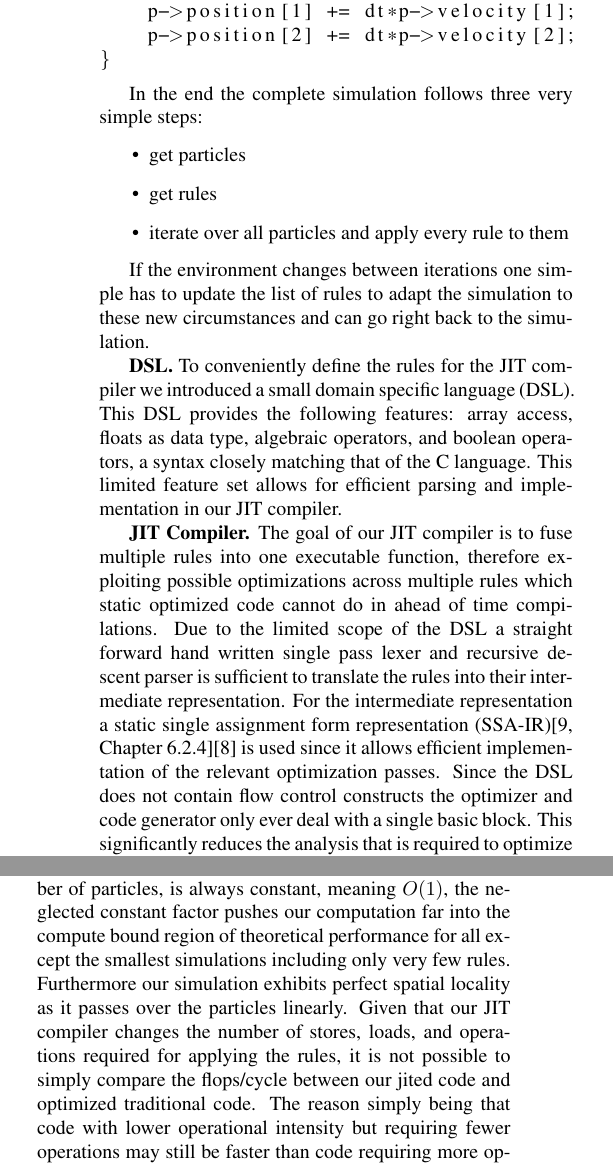
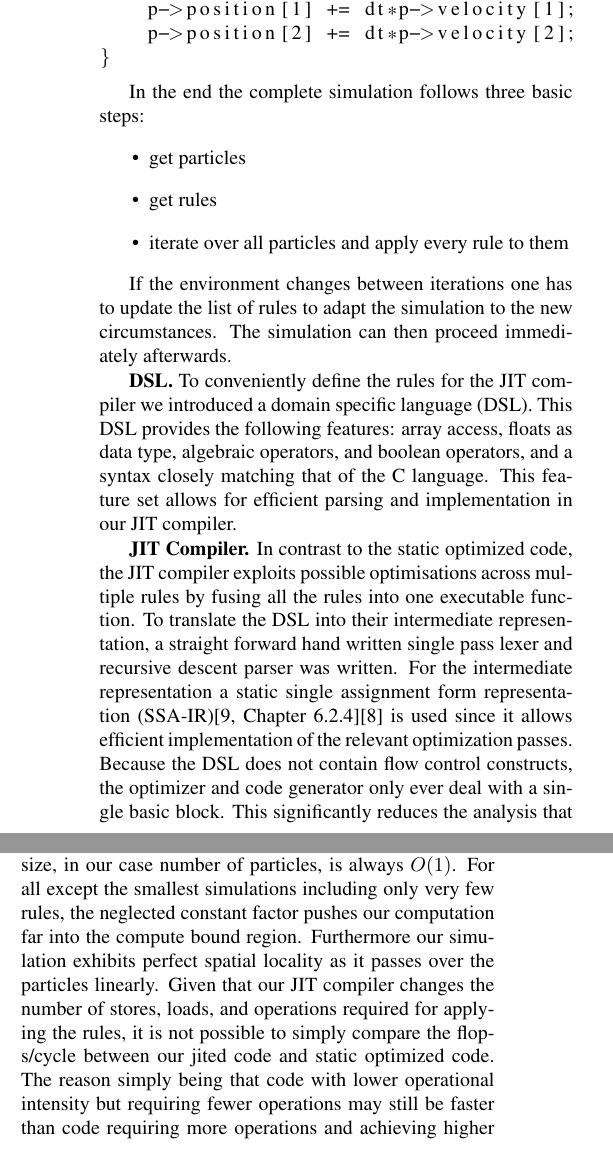
Before and after one commit to HWFNC-Particles-Project/particlesys, a LaTeX paper (documents/report.tex, which reads documents/2_Background.tex): two parts of the columns of page 2 of 7, joined at a grey line, cut so that both start at the same text. Compiled offline with pdfLaTeX.

Commit message:
review background

```diff
--- a/documents/2_Background.tex
+++ b/documents/2_Background.tex
@@ -19,2 +23,3 @@ As for the rules, they are provided as functions that take a particle and an arr
 
+\noindent\begin{minipage}{\linewidth}
 \begin{lstlisting}
@@ -25,21 +30,25 @@ newton_step_apply(particle *p, void *data0) {
     p->position[2] += dt*p->velocity[2];
 }
 \end{lstlisting}
+\end{minipage}
 
-In the end the complete simulation follows three very simple steps:
+In the end the complete simulation follows three basic steps:
 \begin{itemize}
 \item get particles
 \item get rules
 \item iterate over all particles and apply every rule to them
 \end{itemize}
 
-If the environment changes between iterations one simple has to update the list of rules to adapt the simulation to these new circumstances and can go right back to the simulation.
+If the environment changes between iterations one has to update the list of rules to adapt the simulation to the new circumstances.
+The simulation can then proceed immediately afterwards.
 
 \mypar{DSL}
-To conveniently define the rules for the JIT compiler we introduced a small domain specific language (DSL). This DSL provides the following features: array access, floats as data type, algebraic operators, and boolean operators, a syntax closely matching that of the C language. This limited feature set allows for efficient parsing and implementation in our JIT compiler.
+To conveniently define the rules for the JIT compiler we introduced a domain specific language (DSL). This DSL provides the following features: array access, floats as data type, algebraic operators, and boolean operators, and a syntax closely matching that of the C language. This feature set allows for efficient parsing and implementation in our JIT compiler.
 
 \mypar{JIT Compiler}
-The goal of our JIT compiler is to fuse multiple rules into one executable function, therefore exploiting possible optimizations across multiple rules which static optimized code cannot do in ahead of time compilations. Due to the limited scope of the DSL a straight forward hand written single pass lexer and recursive descent parser is sufficient to translate the rules into their intermediate representation. For the intermediate representation a static single assignment form representation (SSA-IR)\cite[Chapter~6.2.4]{dragon}\cite{LuaJITir} is used since it allows efficient implementation of the relevant optimization passes. Since the DSL does not contain flow control constructs the optimizer and code generator only ever deal with a single basic block. This significantly reduces the analysis that is required to optimize the code as compared to a general purpose compiler. The last step of translating the SSA-IR to machine code is performed using a x86-64 instruction encoder (PLASM). The code generator assigns registers and stack spilling locations on the fly and emits VEX encoded instructions only. The VEX encoding allows the use of non destructive instructions which are very close to their SSA-IR counterparts. To make the code actually executable it is wrapped in a function templated and written to memory which is then switched to executable state by means of a system call.
+In contrast to the static optimized code, the JIT compiler exploits possible optimisations across multiple rules by fusing all the rules into one executable function. %The goal of our JIT compiler is to fuse multiple rules into one executable function, therefore exploiting possible optimizations across multiple rules which static optimized code cannot do in ahead of time compilations.
+To translate the DSL into their intermediate representation, a straight forward hand written single pass lexer and recursive descent parser was written. %Due to the limited scope of the DSL a straight forward hand written single pass lexer and recursive descent parser is sufficient to translate the rules into their intermediate representation.
+For the intermediate representation a static single assignment form representation (SSA-IR)\cite[Chapter~6.2.4]{dragon}\cite{LuaJITir} is used since it allows efficient implementation of the relevant optimization passes. Because the DSL does not contain flow control constructs, the optimizer and code generator only ever deal with a single basic block. This significantly reduces the analysis that is required to optimize the code as compared to a general purpose compiler. The last step of translating the SSA-IR to machine code is performed using a x86-64 instruction encoder (PLASM). The code generator assigns registers and stack spilling locations on the fly and emits VEX encoded instructions only. The VEX encoding allows the use of non destructive instructions which are very close to their SSA-IR counterparts. To make the code actually executable it is wrapped in a function template and written to memory, which is then switched to executable state by means of a system call.
 
 %~ MORE HERE
 %~ -> standard parser/lexing
@@ -48,7 +57,12 @@ The goal of our JIT compiler is to fuse multiple rules into one executable funct
 %~ -> setting exec bit
 
 \mypar{Cost Analysis}
-While it is possible to determine the exact op-count for any given rule there is no global cost measure in the number of particles as the final op-count depends on the number and nature of the involved rules and is subject to changes as the rules change throughout the simulation. The op-count relative to the input size, in our case number of particles, is always constant, meaning $O(1)$, the neglected constant factor pushes our computation far into the compute bound region of theoretical performance for all except the smallest simulations including only very few rules. Furthermore our simulation exhibits perfect spatial locality as it passes over the particles linearly.
-Given that our JIT compiler changes the number of stores, loads, and operations required for applying the rules, it is not possible to simply compare the flops/cycle between our jited code and optimized traditional code. The reason simply being that code with lower operational intensity but requiring fewer operations may still be faster than code requiring more operations and achieving higher operational intensity.
+While it is possible to determine the exact op-count for any given rule, the final op-count depends on the number and nature of the involved rules and can change throughout the simulation.
+Therefore there is no global cost measure.
+The op-count relative to the input size, in our case number of particles, is always $O(1)$.
+For all except the smallest simulations including only very few rules, the neglected constant factor pushes our computation far into the compute bound region.
+Furthermore our simulation exhibits perfect spatial locality as it passes over the particles linearly.
+Given that our JIT compiler changes the number of stores, loads, and operations required for applying the rules, it is not possible to simply compare the flops/cycle between our jited code and static optimized code.
+The reason simply being that code with lower operational intensity but requiring fewer operations may still be faster than code requiring more operations and achieving higher operational intensity.
 
 We have therefore decided to look at the runtime, more precisely at the cycles per particle. This allows for a precise comparison how our jited code performs in comparison to the conventional code in an absolute way.
```
Also changed, not shown: documents/2_Background.tex (14 more changed lines).
